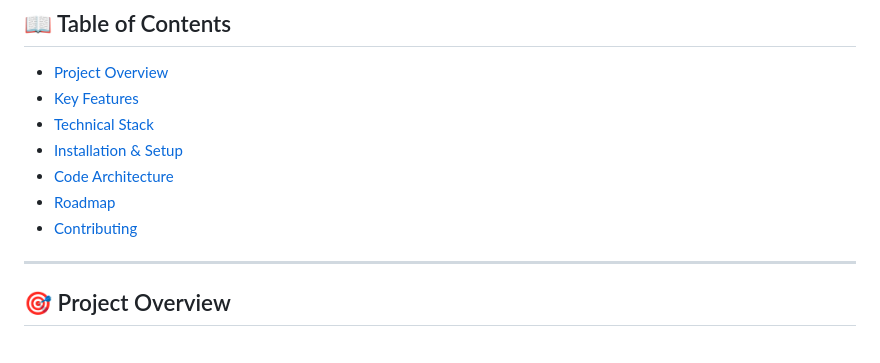
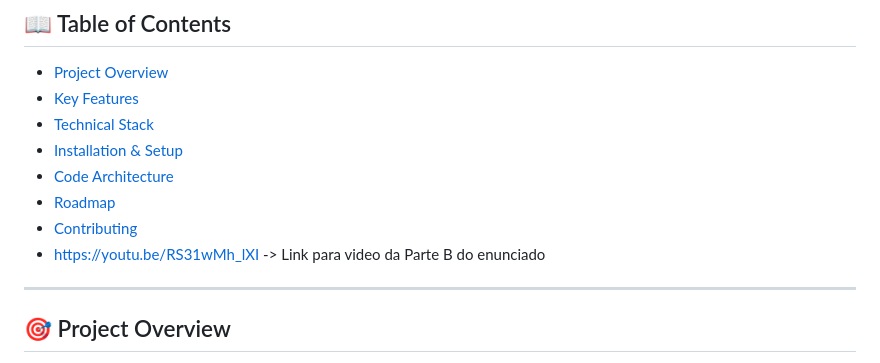
Before and after one commit to IGE-123030/Battleship2, a Markdown page: README.md, the part around the change. GitHub-like rendering.

```diff
--- a/README.md
+++ b/README.md
@@ -16,6 +16,7 @@
 - [Code Architecture](#-code-architecture)
 - [Roadmap](#-roadmap)
 - [Contributing](#-contributing)
+- https://youtu.be/RS31wMh_lXI -> Link para video da Parte B do enunciado
 
 ---
 
```
